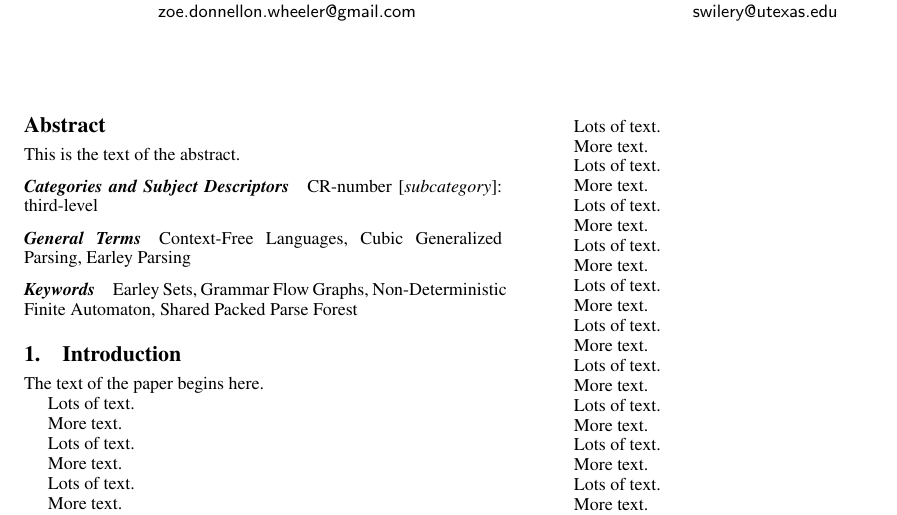
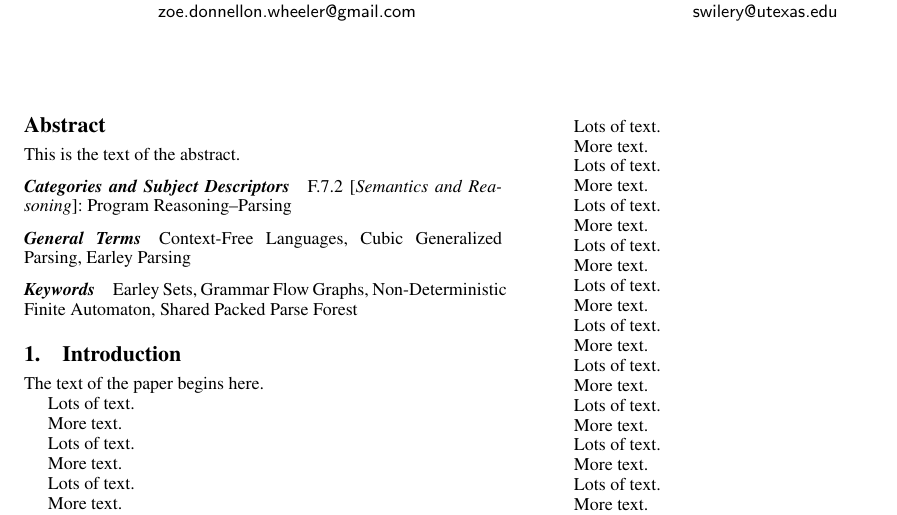
Before and after one commit to swilery/termproject, a LaTeX paper (report/termPaper.tex): part of page 1 of 2, cut so that both start at the same text. Compiled offline with pdfLaTeX; a missing font is replaced by an installed copy or a similar font.

Commit message:
Report Template

```diff
--- a/report/termPaper.tex
+++ b/report/termPaper.tex
@@ -72,7 +72,7 @@
 This is the text of the abstract.
 \end{abstract}
 
-\category{CR-number}{subcategory}{third-level}
+\category{F.7.2}{Semantics and Reasoning}{Program Reasoning--Parsing}
 
 % general terms are not compulsory anymore,
 % you may leave them out
```
Also changed, not shown: report/termPaper.pdf, 2 other files.
